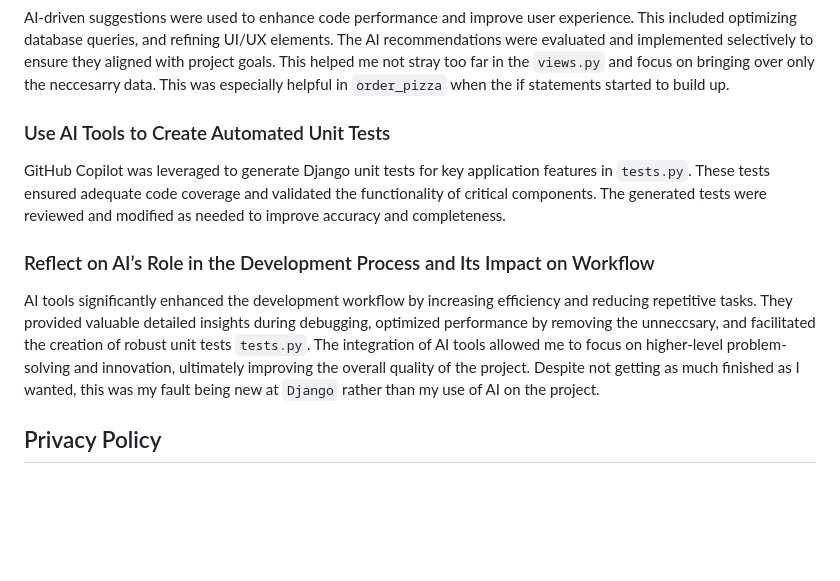
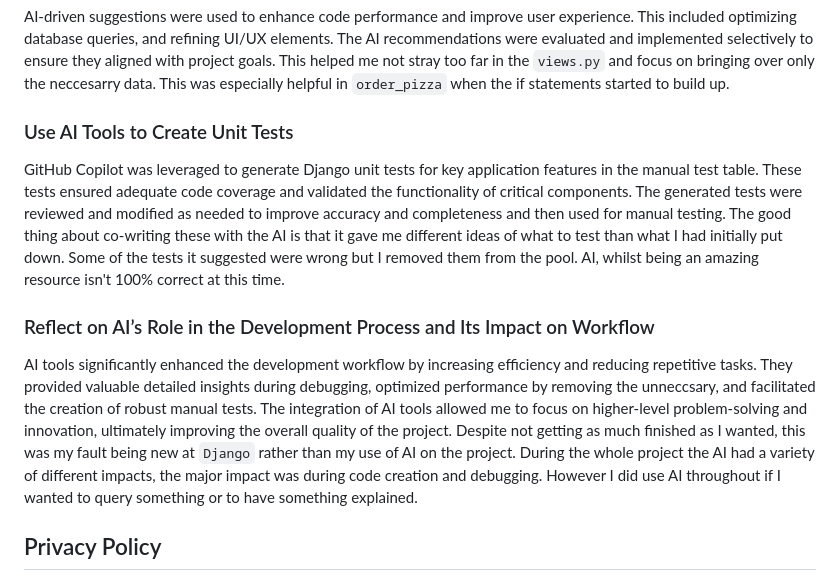
Before and after one commit to MathewIsherwood/PizzaVan, a Markdown page: README.md, the part around the change. Rendered like a GitHub page; blank space fills up the shorter version.

Commit message:
Update: Readme, more AI explanation text

```diff
--- a/README.md
+++ b/README.md
@@ -801,11 +801,11 @@ AI tools were employed to identify and resolve bugs efficiently. By analyzing er
 ### Use AI Tools to Optimize Code for Performance and User Experience
 AI-driven suggestions were used to enhance code performance and improve user experience. This included optimizing database queries, and refining UI/UX elements. The AI recommendations were evaluated and implemented selectively to ensure they aligned with project goals. This helped me not stray too far in the `views.py` and focus on bringing over only the neccesarry data. This was especially helpful in `order_pizza` when the if statements started to build up.
 
-### Use AI Tools to Create Automated Unit Tests
-GitHub Copilot was leveraged to generate Django unit tests for key application features in `tests.py`. These tests ensured adequate code coverage and validated the functionality of critical components. The generated tests were reviewed and modified as needed to improve accuracy and completeness.
+### Use AI Tools to Create Unit Tests
+GitHub Copilot was leveraged to generate Django unit tests for key application features in the manual test table. These tests ensured adequate code coverage and validated the functionality of critical components. The generated tests were reviewed and modified as needed to improve accuracy and completeness and then used for manual testing. The good thing about co-writing these with the AI is that it gave me different ideas of what to test than what I had initially put down. Some of the tests it suggested were wrong but I removed them from the pool. AI, whilst being an amazing resource isn't 100% correct at this time.
 
 ### Reflect on AI’s Role in the Development Process and Its Impact on Workflow
-AI tools significantly enhanced the development workflow by increasing efficiency and reducing repetitive tasks. They provided valuable detailed insights during debugging, optimized performance by removing the unneccsary, and facilitated the creation of robust unit tests `tests.py`. The integration of AI tools allowed me to focus on higher-level problem-solving and innovation, ultimately improving the overall quality of the project. Despite not getting as much finished as I wanted, this was my fault being new at `Django` rather than my use of AI on the project.
+AI tools significantly enhanced the development workflow by increasing efficiency and reducing repetitive tasks. They provided valuable detailed insights during debugging, optimized performance by removing the unneccsary, and facilitated the creation of robust manual tests. The integration of AI tools allowed me to focus on higher-level problem-solving and innovation, ultimately improving the overall quality of the project. Despite not getting as much finished as I wanted, this was my fault being new at `Django` rather than my use of AI on the project. During the whole project the AI had a variety of different impacts, the major impact was during code creation and debugging. However I did use AI throughout if I wanted to query something or to have something explained.
 
 ## Privacy Policy
 As part of the **PizzaMe!** project, I was dedicated to ensuring that users’ personal data is handled responsibly. The following privacy practices outline how information is collected, used, and stored within this academic project.
```
